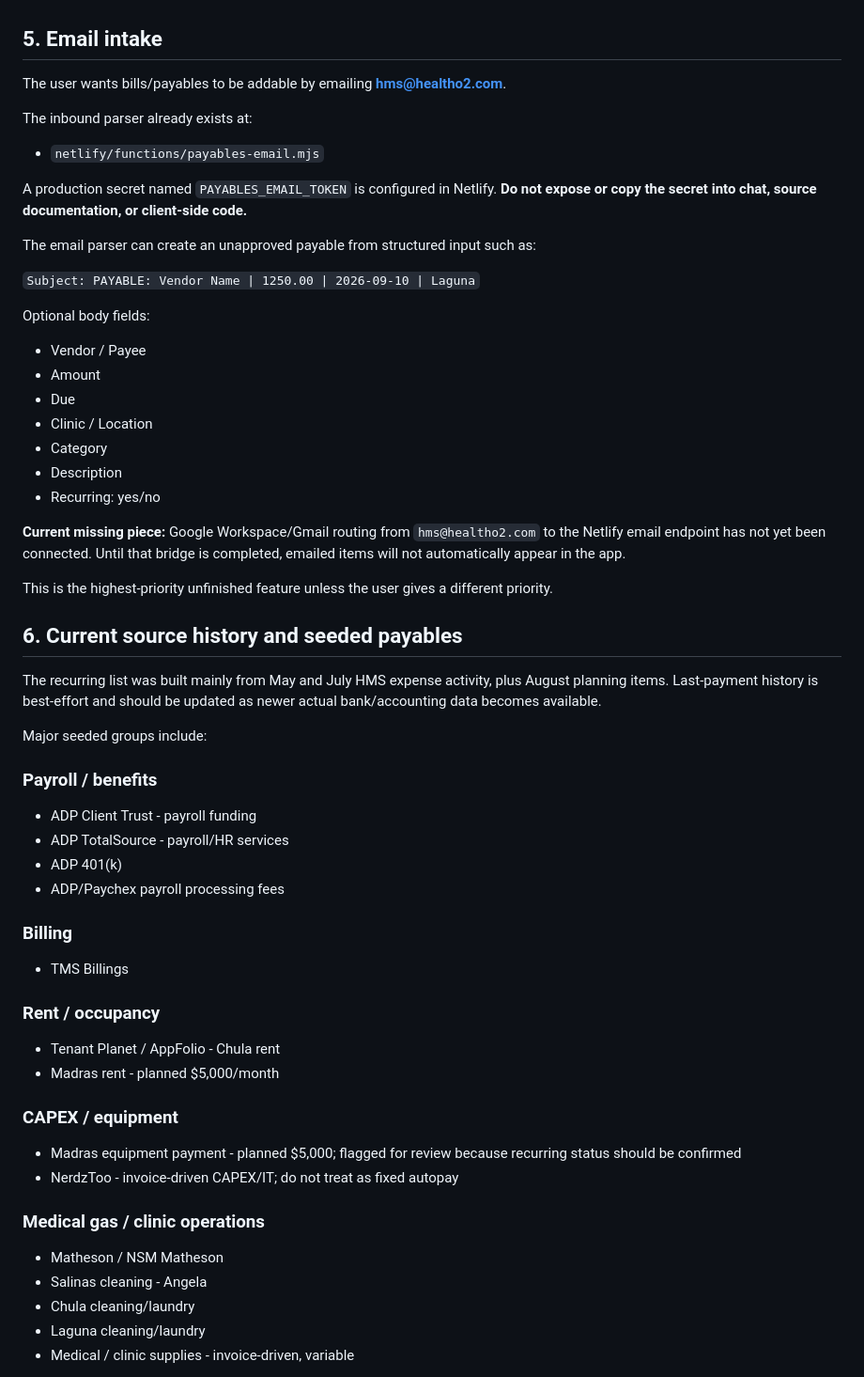
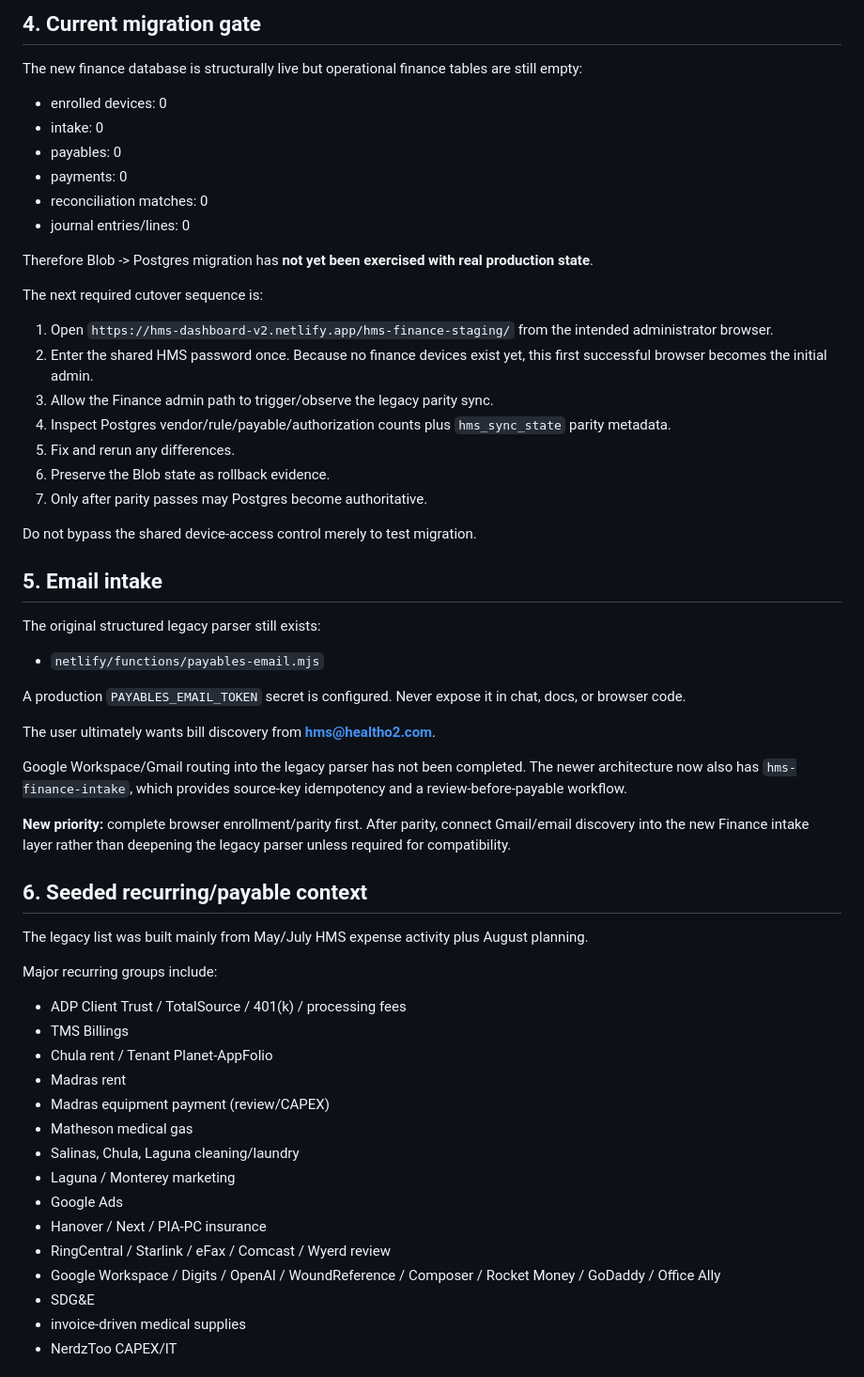
Before and after one commit to pacifichyperbarics/hms-dashboard, a Markdown page: payables/CURRENT_STATE.md, the part around one of its changes. Shown at 94% size. Rendered like a GitHub page.

Commit message:
Update legacy Payables handoff for Finance migration

```diff
--- a/payables/CURRENT_STATE.md
+++ b/payables/CURRENT_STATE.md
@@ -62,59 +62,57 @@ Do not replace central persistence with localStorage.
+## 4. Current migration gate
+
+The new finance database is structurally live but operational finance tables are still empty:
+- enrolled devices: 0
+- intake: 0
+- payables: 0
+- payments: 0
+- reconciliation matches: 0
+- journal entries/lines: 0
+
+Therefore Blob -> Postgres migration has **not yet been exercised with real production state**.
+
+The next required cutover sequence is:
+1. Open `https://hms-dashboard-v2.netlify.app/hms-finance-staging/` from the intended administrator browser.
+2. Enter the shared HMS password once. Because no finance devices exist yet, this first successful browser becomes the initial admin.
+3. Allow the Finance admin path to trigger/observe the legacy parity sync.
+4. Inspect Postgres vendor/rule/payable/authorization counts plus `hms_sync_state` parity metadata.
+5. Fix and rerun any differences.
+6. Preserve the Blob state as rollback evidence.
+7. Only after parity passes may Postgres become authoritative.
+
+Do not bypass the shared device-access control merely to test migration.
 
 ## 5. Email intake
 
-The user wants bills/payables to be addable by emailing **hms@healtho2.com**.
-
-The inbound parser already exists at:
-
+The original structured legacy parser still exists:
 - `netlify/functions/payables-email.mjs`
 
-A production secret named `PAYABLES_EMAIL_TOKEN` is configured in Netlify. **Do not expose or copy the secret into chat, source documentation, or client-side code.**
+A production `PAYABLES_EMAIL_TOKEN` secret is configured. Never expose it in chat, docs, or browser code.
 
-The email parser can create an unapproved payable from structured input such as:
+The user ultimately wants bill discovery from **hms@healtho2.com**.
 
-`Subject: PAYABLE: Vendor Name | 1250.00 | 2026-09-10 | Laguna`
+Google Workspace/Gmail routing into the legacy parser has not been completed. The newer architecture now also has `hms-finance-intake`, which provides source-key idempotency and a review-before-payable workflow.
 
-Optional body fields:
+**New priority:** complete browser enrollment/parity first. After parity, connect Gmail/email discovery into the new Finance intake layer rather than deepening the legacy parser unless required for compatibility.
 
-- Vendor / Payee
-- Amount
-- Due
-- Clinic / Location
-- Category
-- Description
-- Recurring: yes/no
+## 6. Seeded recurring/payable context
 
-**Current missing piece:** Google Workspace/Gmail routing from `hms@healtho2.com` to the Netlify email endpoint has not yet been connected. Until that bridge is completed, emailed items will not automatically appear in the app.
+The legacy list was built mainly from May/July HMS expense activity plus August planning.
 
-This is the highest-priority unfinished feature unless the user gives a different priority.
+Major recurring groups include:
+- ADP Client Trust / TotalSource / 401(k) / processing fees
+- TMS Billings
+- Chula rent / Tenant Planet-AppFolio
+- Madras rent
+- Madras equipment payment (review/CAPEX)
+- Matheson medical gas
+- Salinas, Chula, Laguna cleaning/laundry
+- Laguna / Monterey marketing
+- Google Ads
+- Hanover / Next / PIA-PC insurance
+- RingCentral / Starlink / eFax / Comcast / Wyerd review
+- Google Workspace / Digits / OpenAI / WoundReference / Composer / Rocket Money / GoDaddy / Office Ally
+- SDG&E
+- invoice-driven medical supplies
+- NerdzToo CAPEX/IT
 
-## 6. Current source history and seeded payables
-
-The recurring list was built mainly from May and July HMS expense activity, plus August planning items. Last-payment history is best-effort and should be updated as newer actual bank/accounting data becomes available.
-
-Major seeded groups include:
-
-### Payroll / benefits
-- ADP Client Trust - payroll funding
-- ADP TotalSource - payroll/HR services
-- ADP 401(k)
-- ADP/Paychex payroll processing fees
-
-### Billing
-- TMS Billings
-
-### Rent / occupancy
-- Tenant Planet / AppFolio - Chula rent
-- Madras rent - planned $5,000/month
-
-### CAPEX / equipment
-- Madras equipment payment - planned $5,000; flagged for review because recurring status should be confirmed
-- NerdzToo - invoice-driven CAPEX/IT; do not treat as fixed autopay
-
-### Medical gas / clinic operations
-- Matheson / NSM Matheson
-- Salinas cleaning - Angela
-- Chula cleaning/laundry
-- Laguna cleaning/laundry
-- Medical / clinic supplies - invoice-driven, variable
-
```
Also changed, not shown: other parts of payables/CURRENT_STATE.md (+83 -117 lines).
